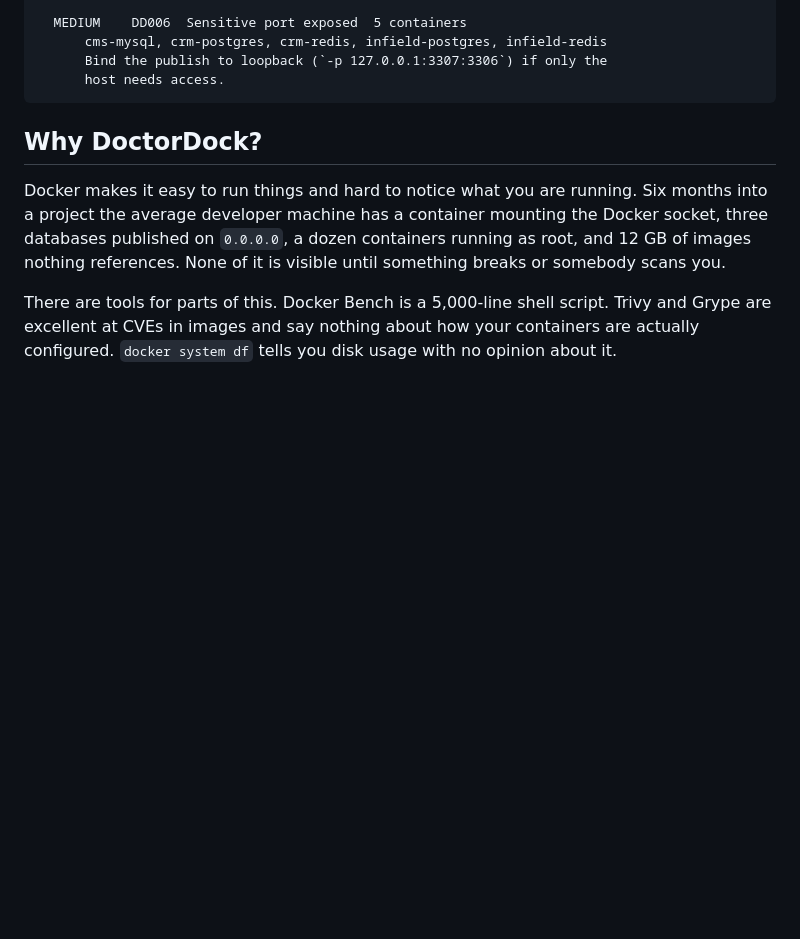
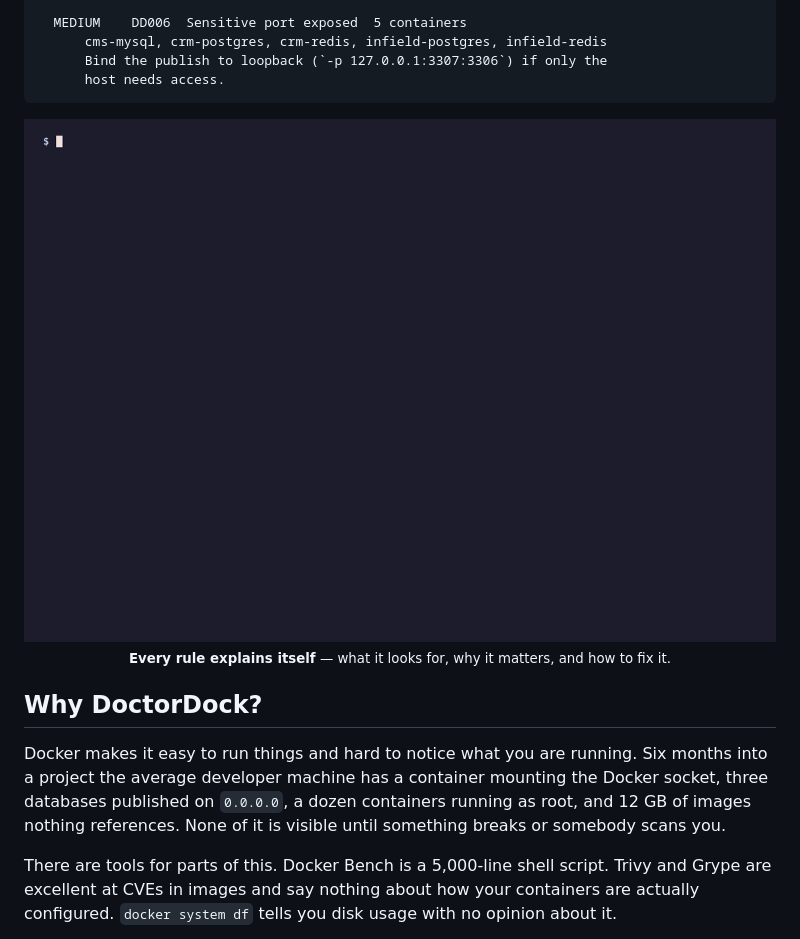
Before and after one commit to iamcanturk/DoctorDock, a Markdown page: README.md, the part around the change. Drawn GitHub-style; pictures changed too: web/assets/demo.gif (added); blank space fills up the shorter version.

````diff
--- a/README.md
+++ b/README.md
@@ -63,6 +63,11 @@ environment — in under a second, entirely offline.
       Bind the publish to loopback (`-p 127.0.0.1:3307:3306`) if only the
       host needs access.
 ```
+
+<p align="center">
+  <img src="web/assets/demo.gif" alt="DoctorDock in the terminal: the command list, then doctordock explain DD005 showing the attack scenario, copy-paste fixes and references" width="900">
+  <br><sub><b>Every rule explains itself</b> — what it looks for, why it matters, and how to fix it.</sub>
+</p>
 
 ## Why DoctorDock?
 
````
Also changed, not shown: 1 other file.
